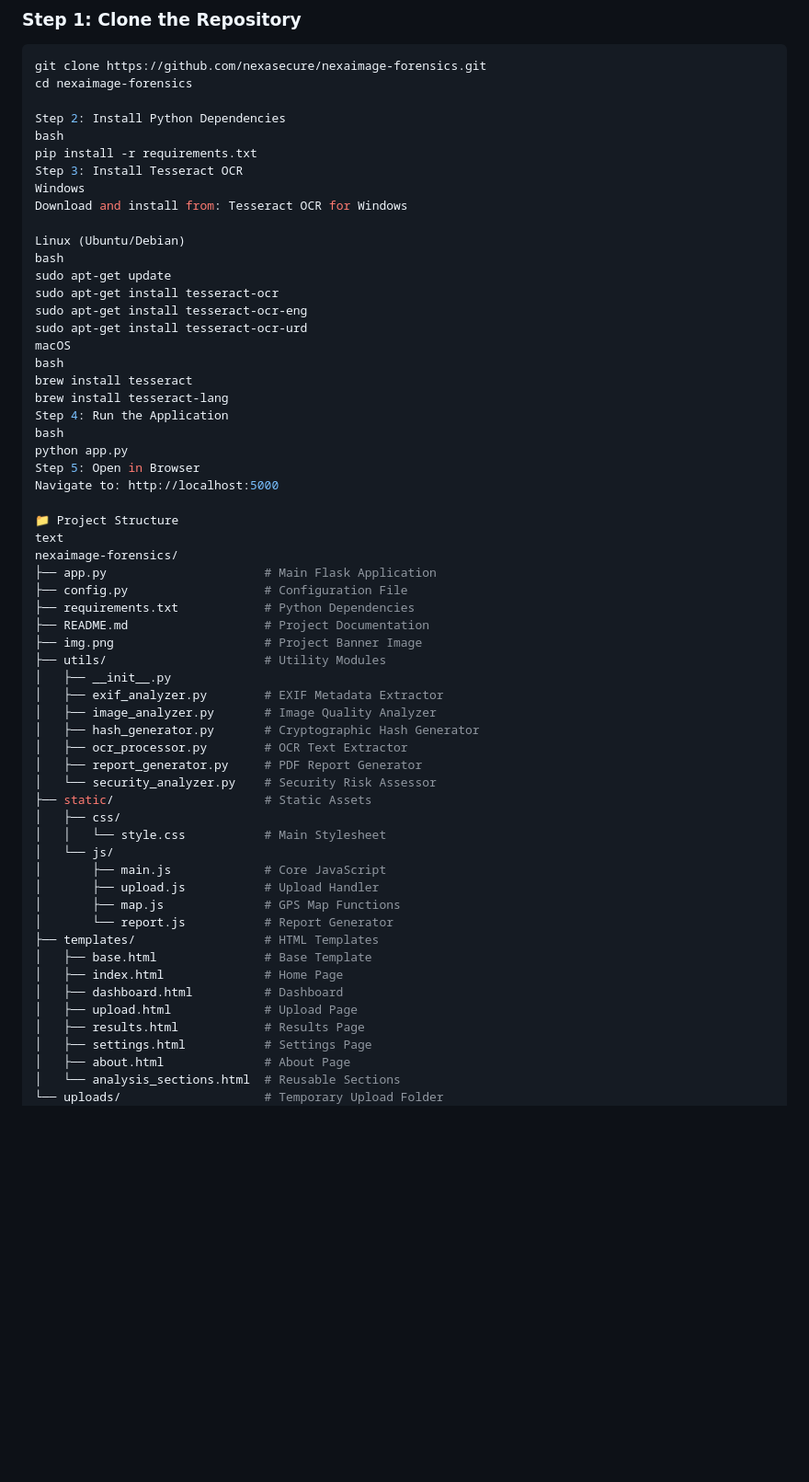
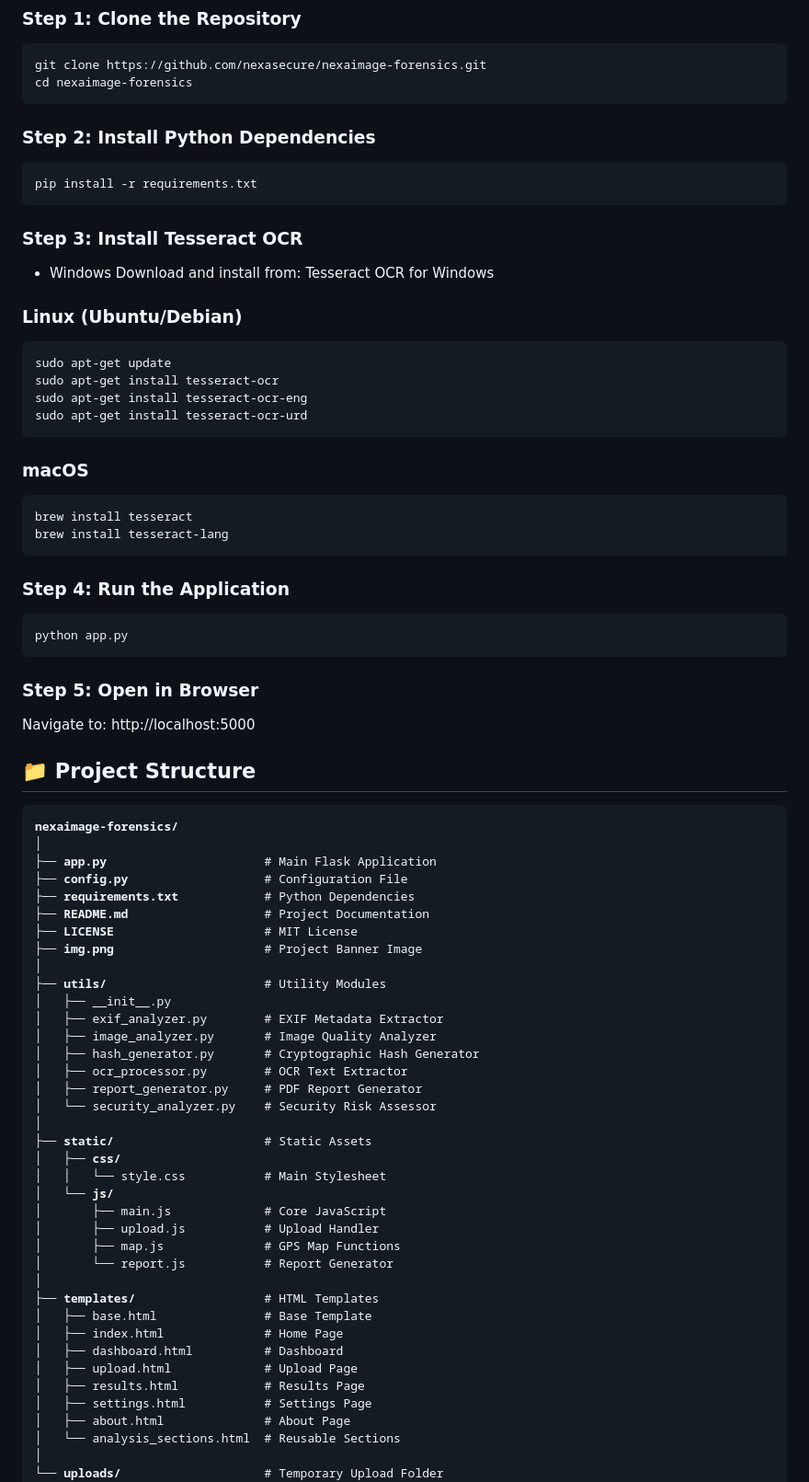
Before and after one commit to talhabaig007/nexaimage-forensics, a Markdown page: README.md, the part around one of its changes. Shown at 92% size. Drawn GitHub-style; blank space fills up the shorter version.

````diff
--- a/README.md
+++ b/README.md
@@ -152,39 +151,50 @@ Founded with the mission to make digital forensics accessible and effective, Nex
 ```bash
 git clone https://github.com/nexasecure/nexaimage-forensics.git
 cd nexaimage-forensics
+```
 
-Step 2: Install Python Dependencies
-bash
+
+### Step 2: Install Python Dependencies
+
+```bash
 pip install -r requirements.txt
-Step 3: Install Tesseract OCR
-Windows
+```
+### Step 3: Install Tesseract OCR
+- Windows
 Download and install from: Tesseract OCR for Windows
 
-Linux (Ubuntu/Debian)
-bash
+### Linux (Ubuntu/Debian)
+```bash
 sudo apt-get update
 sudo apt-get install tesseract-ocr
 sudo apt-get install tesseract-ocr-eng
 sudo apt-get install tesseract-ocr-urd
-macOS
-bash
+```
+### macOS
+```bash
 brew install tesseract
 brew install tesseract-lang
-Step 4: Run the Application
-bash
+```
+### Step 4: Run the Application
+```bash
 python app.py
-Step 5: Open in Browser
+```
+### Step 5: Open in Browser
 Navigate to: http://localhost:5000
 
-📁 Project Structure
-text
-nexaimage-forensics/
-├── app.py                      # Main Flask Application
-├── config.py                   # Configuration File
-├── requirements.txt            # Python Dependencies
-├── README.md                   # Project Documentation
-├── img.png                     # Project Banner Image
-├── utils/                      # Utility Modules
+## 📁 Project Structure
+
+<pre>
+<b>nexaimage-forensics/</b>
+│
+├── <b>app.py</b>                      # Main Flask Application
+├── <b>config.py</b>                   # Configuration File
+├── <b>requirements.txt</b>            # Python Dependencies
+├── <b>README.md</b>                   # Project Documentation
+├── <b>LICENSE</b>                     # MIT License
+├── <b>img.png</b>                     # Project Banner Image
+│
+├── <b>utils/</b>                      # Utility Modules
 │   ├── __init__.py
 │   ├── exif_analyzer.py        # EXIF Metadata Extractor
 │   ├── image_analyzer.py       # Image Quality Analyzer
@@ -192,15 +202,17 @@ nexaimage-forensics/
 │   ├── ocr_processor.py        # OCR Text Extractor
 │   ├── report_generator.py     # PDF Report Generator
 │   └── security_analyzer.py    # Security Risk Assessor
-├── static/                     # Static Assets
-│   ├── css/
+│
+├── <b>static/</b>                     # Static Assets
+│   ├── <b>css/</b>
 │   │   └── style.css           # Main Stylesheet
-│   └── js/
+│   └── <b>js/</b>
 │       ├── main.js             # Core JavaScript
 │       ├── upload.js           # Upload Handler
 │       ├── map.js              # GPS Map Functions
 │       └── report.js           # Report Generator
-├── templates/                  # HTML Templates
+│
+├── <b>templates/</b>                  # HTML Templates
 │   ├── base.html               # Base Template
 │   ├── index.html              # Home Page
 │   ├── dashboard.html          # Dashboard
@@ -209,5 +221,6 @@ nexaimage-forensics/
 │   ├── settings.html           # Settings Page
 │   ├── about.html              # About Page
 │   └── analysis_sections.html  # Reusable Sections
-└── uploads/                    # Temporary Upload Folder
+│
+└── <b>uploads/</b>                    # Temporary Upload Folder
     └── .gitkeep
````
Also changed, not shown: other parts of README.md (+77 -164 lines).
